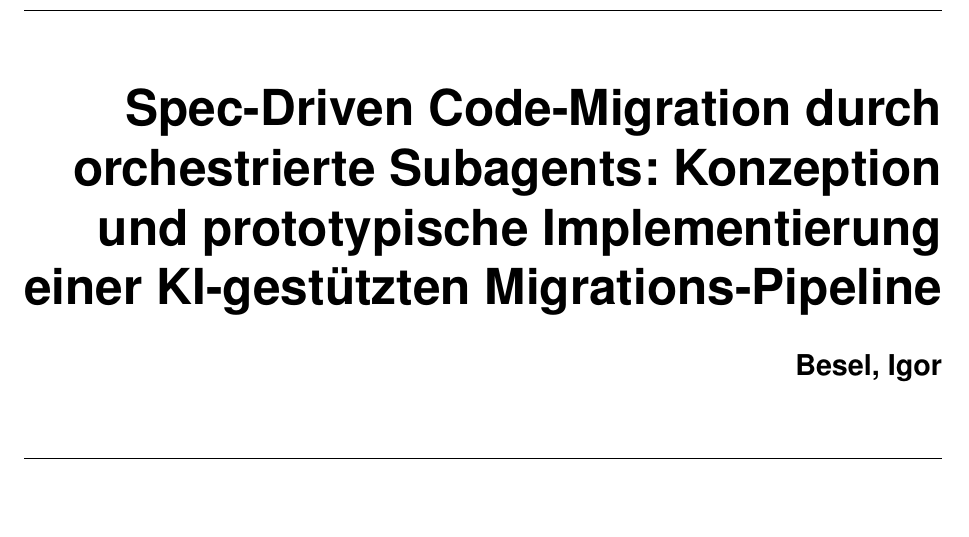
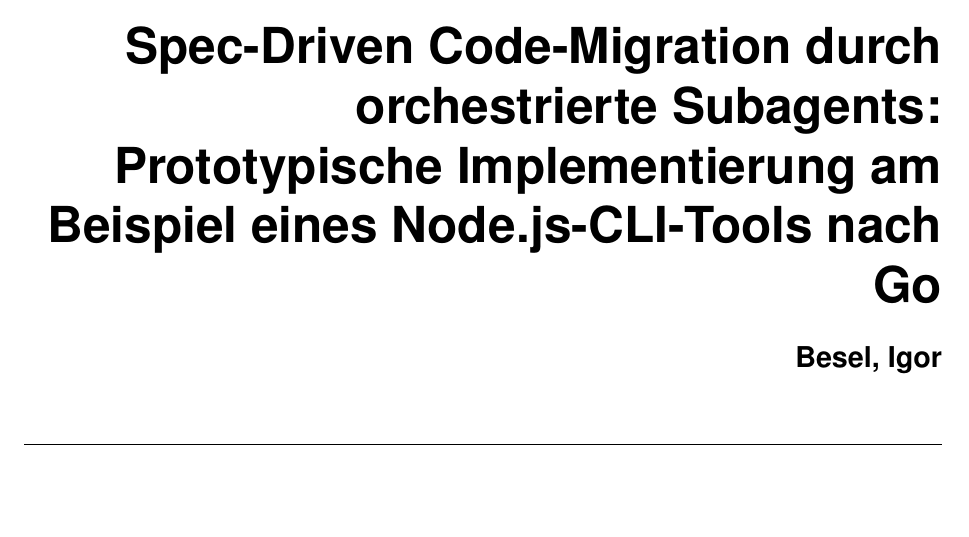
Before and after one commit to iGore/projektarbeit, a LaTeX document (main.tex): part of page 1 of 41, cut so that both start at the same text. Compiled offline with pdfLaTeX.

Commit message:
fix: Titel konkretisiert auf Node.js-CLI-Tool nach Go

```diff
--- a/main.tex
+++ b/main.tex
@@ -127,7 +127,7 @@
 \sloppy
 
   \UDOTitle
-      {Spec-Driven Code-Migration durch orchestrierte Subagents: Konzeption und prototypische Implementierung einer KI-gestützten Migrations-Pipeline} % Titel der Arbeit
+      {Spec-Driven Code-Migration durch orchestrierte Subagents: Prototypische Implementierung am Beispiel eines Node.js-CLI-Tools nach Go} % Titel der Arbeit
       {Besel, Igor}                           % Vor- und Nachname des Autors
       {1234567}                                     % Matrikelnummer des Autors
       {Bachelor (Angewandte) Informatik}     % Studiengang
```
